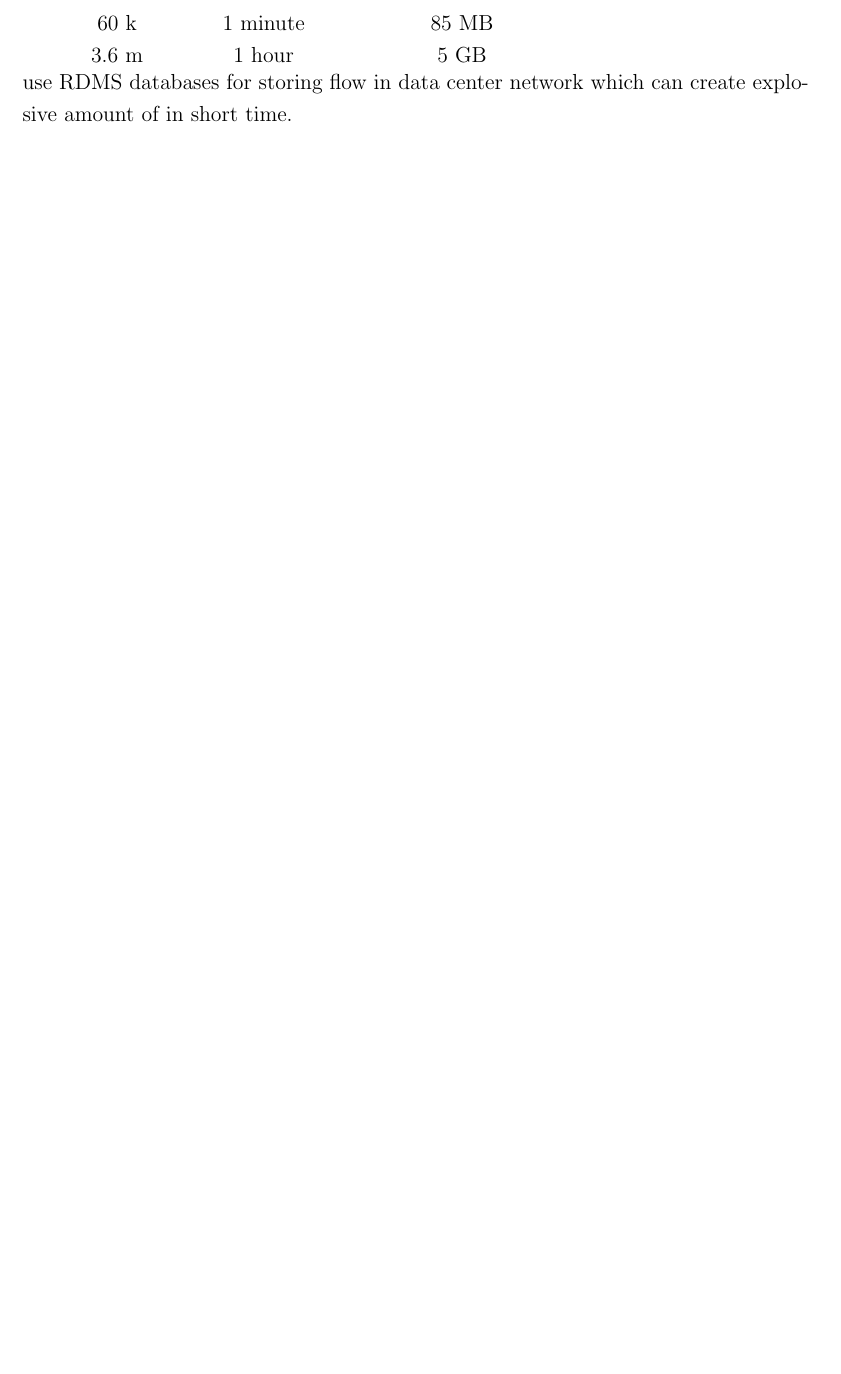
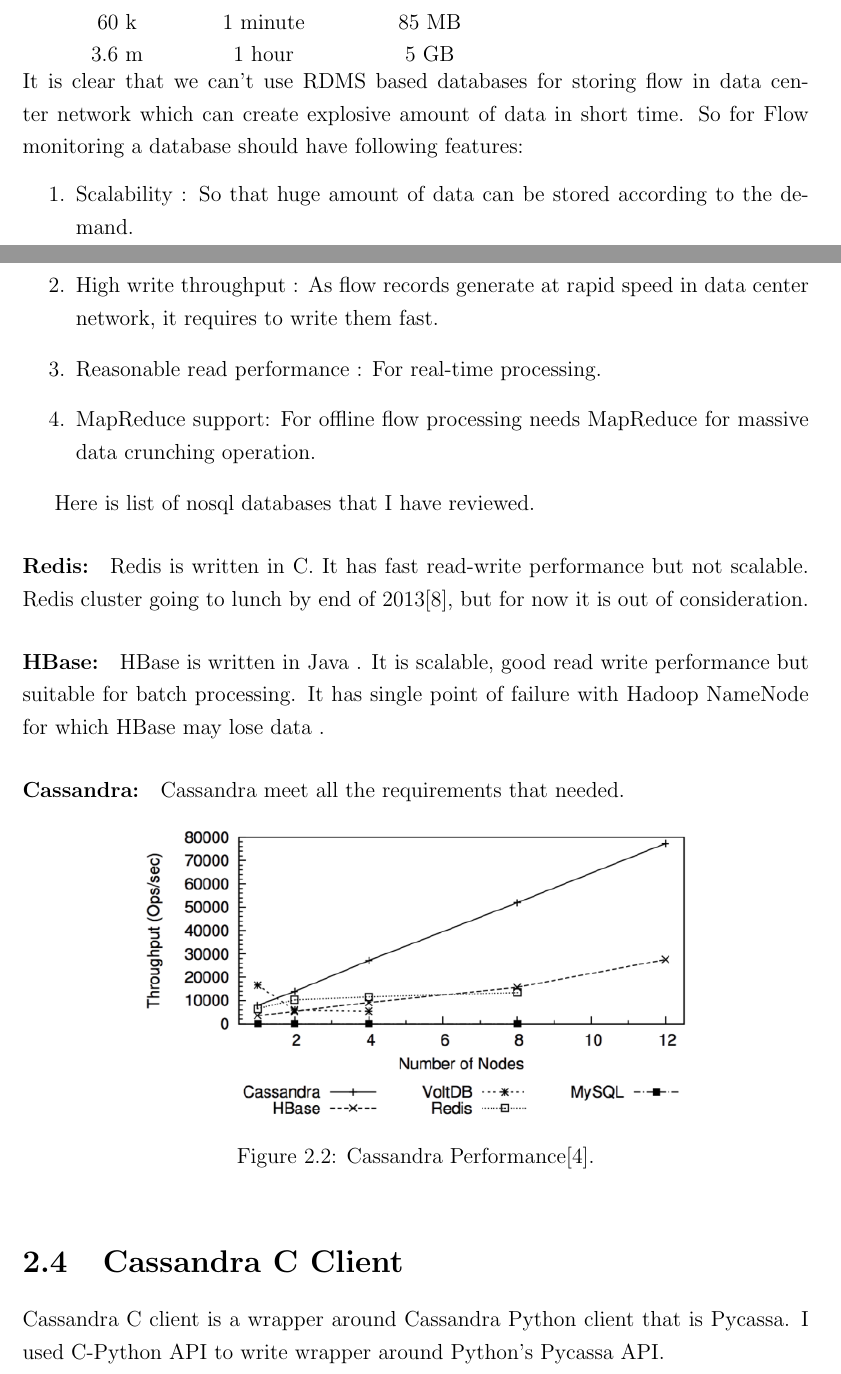
Before and after one commit to nirmoy/FinalThesis, a LaTeX thesis (main.tex, which reads chapter3.tex): part of page 19 of 21 before the commit and two parts of pages 19 and 20 of 22 after it, the two joined at a grey line, cut so that both start at the same text, the shorter picture padded with empty space. Compiled offline with pdfLaTeX.

Commit message:
wrote more

```diff
--- a/chapter3.tex
+++ b/chapter3.tex
@@ -70,7 +69,32 @@
 	  \hline
 	  1000   & 1 second & 1.4MB\\
 	  60 k   & 1 minute & 85 MB\\
-	  3.6 m  &1 hour    &  5 GB\\
-      \end{tabular}
-      It is clear that we can't use RDMS databases for storing flow in data center network which can create explosive amount of
-      in short time.
+	  3.6 m  & 1 hour    &  5 GB\\
+      \end{tabular}\\
+      It is clear that we can't use RDMS based databases for storing flow in data center network which can create explosive amount of
+      data in short time. So for Flow monitoring a database should have following features:
+      \begin{enumerate}
+       \item Scalability : So that huge amount of data can be stored according to the demand.
+       \item High write throughput : As flow records generate at rapid speed in data center network, it requires  to write
+	     them fast.
+       \item Reasonable read performance : For real-time processing.
+       \item MapReduce support: For offline flow processing needs MapReduce for massive data crunching operation.
+      \end{enumerate}
+
+      Here is list of nosql databases that I have reviewed.
+
+      \paragraph{Redis:} Redis is written in C. It has fast read-write performance but not scalable. Redis cluster
+      going to lunch by end of 2013\cite{rrdcluster}, but for now it is out of consideration.
+      \paragraph{HBase:} HBase is written in Java . It is scalable, good read write performance but suitable for
+      batch processing. It has single point of failure with Hadoop NameNode for which HBase may lose data  .
+      \paragraph{Cassandra:} Cassandra meet all the requirements that needed.
+
+          \begin{figure}[htb]
+	    \centering
+	    \includegraphics[scale=.5]{cassathpt.png}
+	    \caption{Cassandra Performance\cite{cassathpt}.}
+	  \end{figure}
+
+      \section{Cassandra C Client}
+      Cassandra C client is a wrapper around Cassandra Python client that is Pycassa. I used C-Python API
+      to write wrapper around Python's Pycassa API.
```
Also changed, not shown: ref.bib (+10 -0 lines), cassathpt.png (added), main.bbl, main.pdf, chapter3.tex (7 more changed lines), 11 other files.
